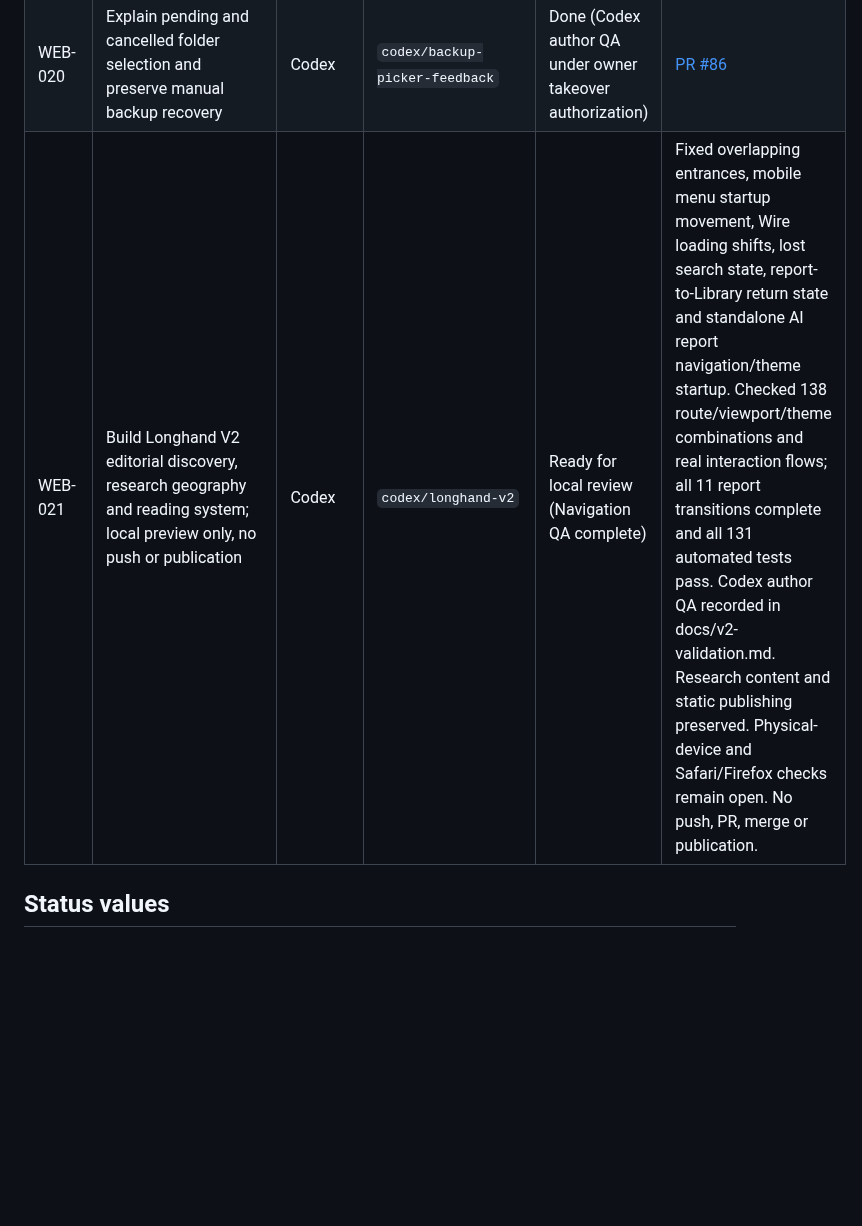
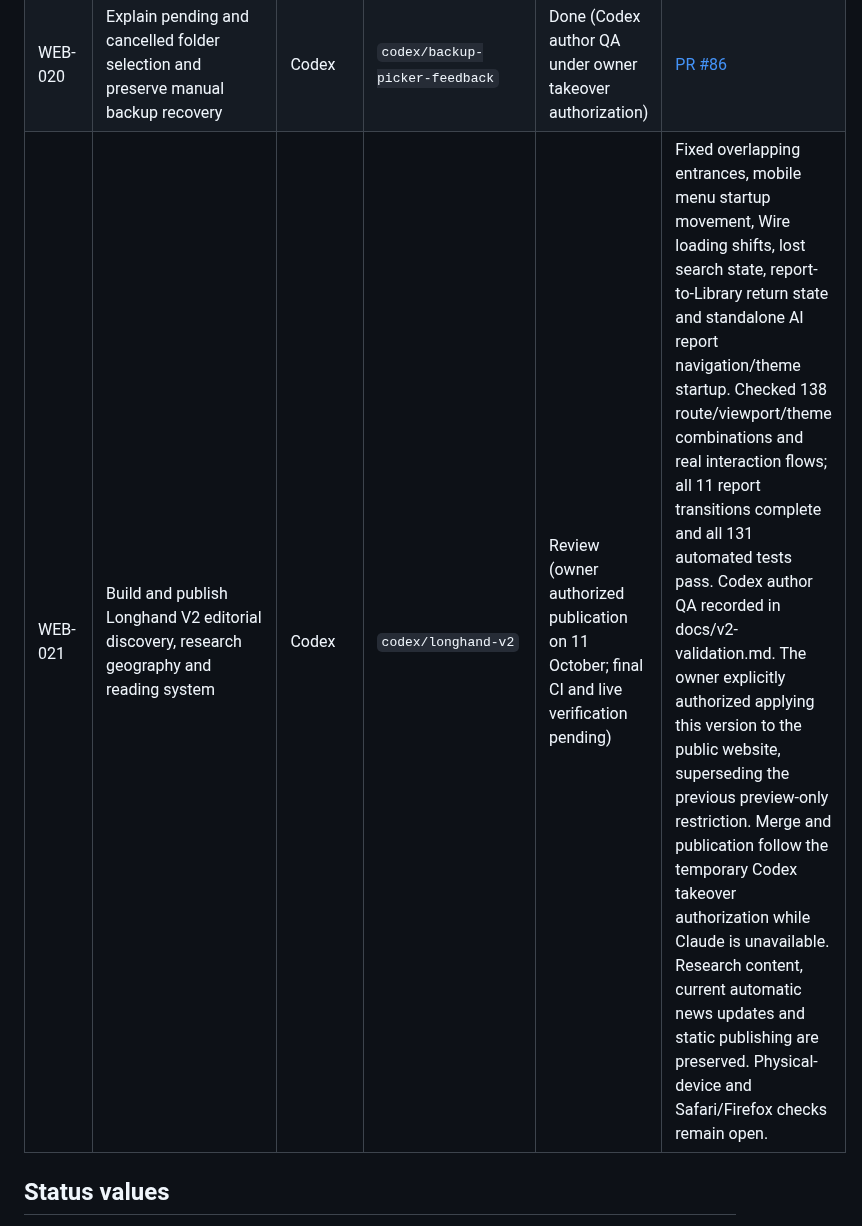
Before and after one commit to LonghandResearch/longhandresearch.github.io, a Markdown page: TASKS.md, the part around the change. Rendered like a GitHub page; blank space fills up the shorter version.

```diff
--- a/TASKS.md
+++ b/TASKS.md
@@ -62,7 +62,7 @@ write the report, and the weekly IHSG Update alternates owner each week.
 | OPS-007 | Restore the existing local publisher, its stable installed copy and Windows login shortcut; verify the live process and clean publication state | Codex | `codex/local-operations` | Done (local restoration verified; Codex author QA under owner authorization) | [PR #85](https://github.com/LonghandResearch/longhandresearch.github.io/pull/85) |
 | OPS-008 | Back up and quarantine 19 orphan Git worktree registrations while preserving all active worktrees | Codex | `codex/local-operations` | Done (local cleanup verified; Codex author QA under owner authorization) | [PR #85](https://github.com/LonghandResearch/longhandresearch.github.io/pull/85) |
 | WEB-020 | Explain pending and cancelled folder selection and preserve manual backup recovery | Codex | `codex/backup-picker-feedback` | Done (Codex author QA under owner takeover authorization) | [PR #86](https://github.com/LonghandResearch/longhandresearch.github.io/pull/86) |
-| WEB-021 | Build Longhand V2 editorial discovery, research geography and reading system; local preview only, no push or publication | Codex | `codex/longhand-v2` | Ready for local review (Navigation QA complete) | Fixed overlapping entrances, mobile menu startup movement, Wire loading shifts, lost search state, report-to-Library return state and standalone AI report navigation/theme startup. Checked 138 route/viewport/theme combinations and real interaction flows; all 11 report transitions complete and all 131 automated tests pass. Codex author QA recorded in docs/v2-validation.md. Research content and static publishing preserved. Physical-device and Safari/Firefox checks remain open. No push, PR, merge or publication. |
+| WEB-021 | Build and publish Longhand V2 editorial discovery, research geography and reading system | Codex | `codex/longhand-v2` | Review (owner authorized publication on 11 October; final CI and live verification pending) | Fixed overlapping entrances, mobile menu startup movement, Wire loading shifts, lost search state, report-to-Library return state and standalone AI report navigation/theme startup. Checked 138 route/viewport/theme combinations and real interaction flows; all 11 report transitions complete and all 131 automated tests pass. Codex author QA recorded in docs/v2-validation.md. The owner explicitly authorized applying this version to the public website, superseding the previous preview-only restriction. Merge and publication follow the temporary Codex takeover authorization while Claude is unavailable. Research content, current automatic news updates and static publishing are preserved. Physical-device and Safari/Firefox checks remain open. |
 
 ## Status values
 
```
Also changed, not shown: docs/v2-validation.md (+17 -1 lines).
